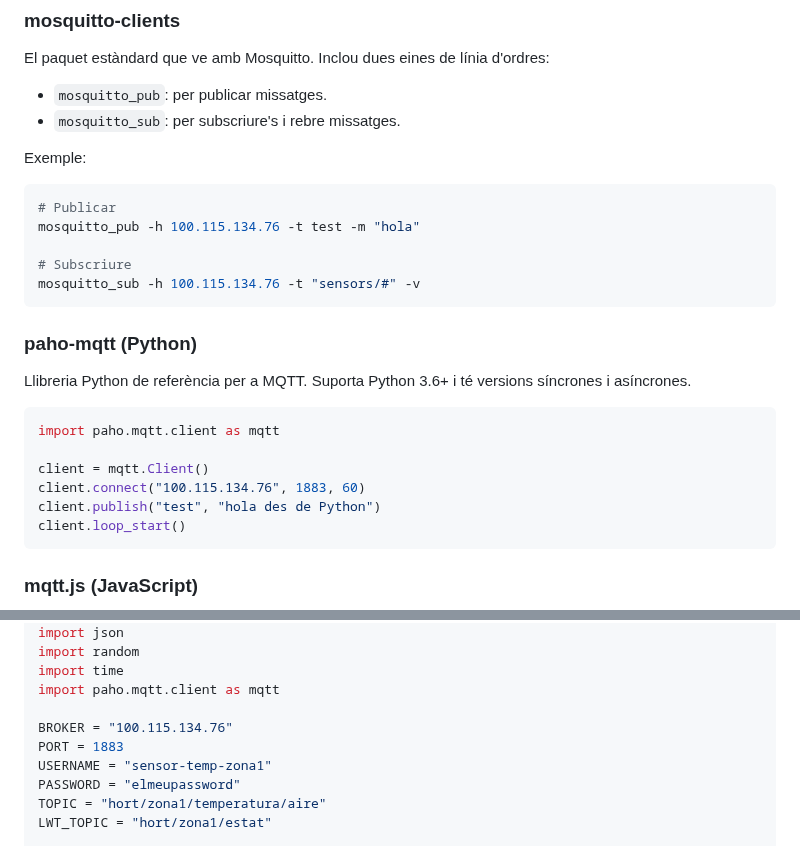
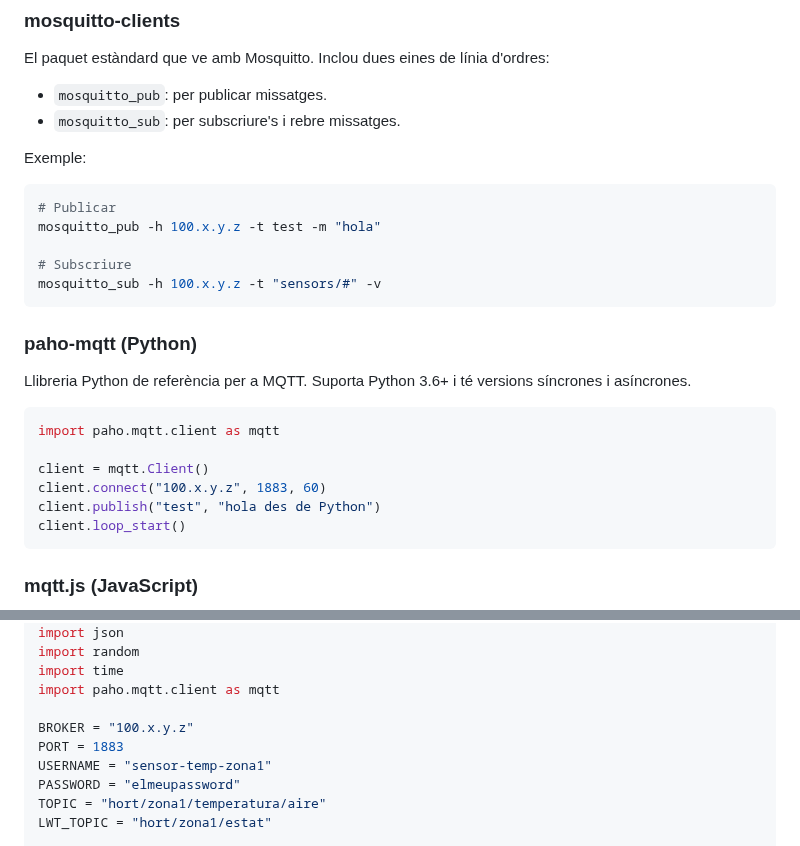
Before and after one commit to BernatMora/bernatlab, a Markdown page: book/chapters/12-mqtt-des-de-zero.md, 2 parts joined by grey strips. Drawn GitHub-style.

Commit message:
docs: anonymize internal Tailscale addresses

````diff
--- a/book/chapters/12-mqtt-des-de-zero.md
+++ b/book/chapters/12-mqtt-des-de-zero.md
@@ -251,10 +251,10 @@ Exemple:
 
 ```bash
 # Publicar
-mosquitto_pub -h 100.115.134.76 -t test -m "hola"
+mosquitto_pub -h 100.x.y.z -t test -m "hola"
 
 # Subscriure
-mosquitto_sub -h 100.115.134.76 -t "sensors/#" -v
+mosquitto_sub -h 100.x.y.z -t "sensors/#" -v
 ```
 
 ### paho-mqtt (Python)
@@ -265,7 +265,7 @@ Llibreria Python de referència per a MQTT. Suporta Python 3.6+ i té versions s
 import paho.mqtt.client as mqtt
 
 client = mqtt.Client()
-client.connect("100.115.134.76", 1883, 60)
+client.connect("100.x.y.z", 1883, 60)
 client.publish("test", "hola des de Python")
 client.loop_start()
 ```
@@ -292,7 +292,7 @@ import random
 import time
 import paho.mqtt.client as mqtt
 
-BROKER = "100.115.134.76"
+BROKER = "100.x.y.z"
 PORT = 1883
 USERNAME = "sensor-temp-zona1"
 PASSWORD = "elmeupassword"
````
